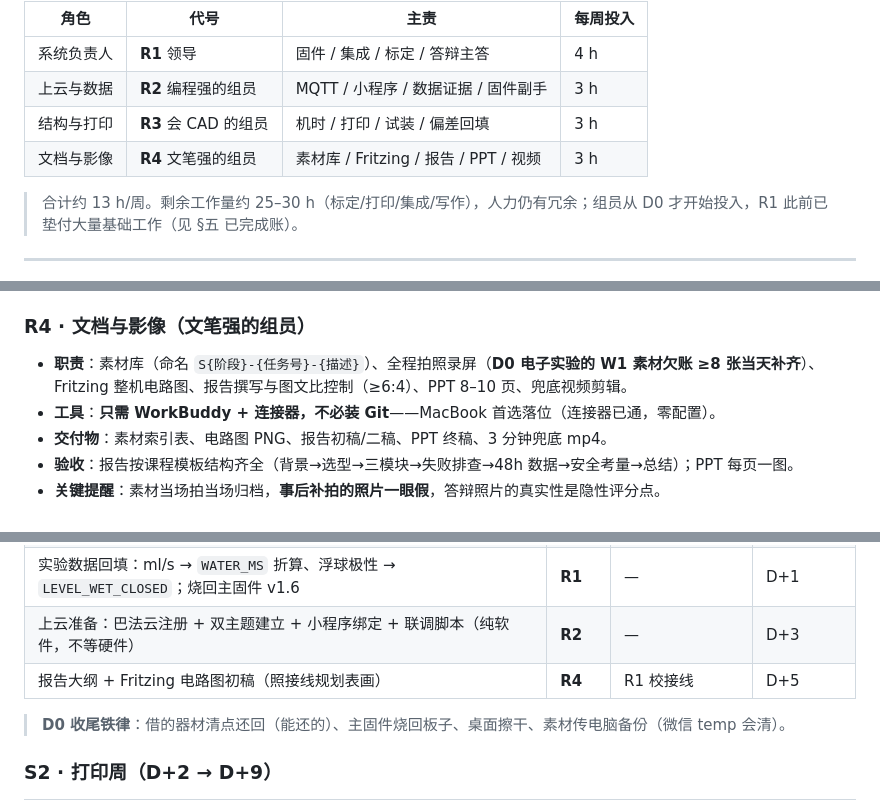
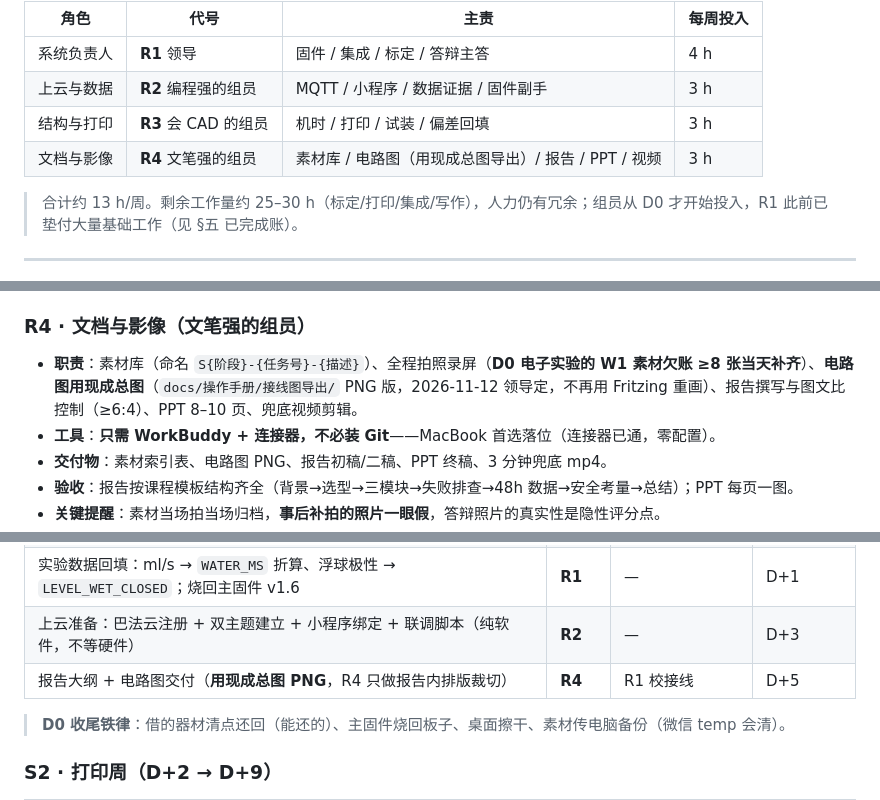
Before and after one commit to huankechong/smart-greenhouse, a Markdown page: docs/花房4人分工方案_2026-10-20.md, 3 parts joined by grey strips. Rendered like a GitHub page.

Commit message:
docs: [R1] 电路图口径改用现成总图——Fritzing 任务作废（10.1 从 60min 降到 10min），报告图 1 已指向仓内 PNG (#20)
Co-authored-by: huankechong <huankechong@users.noreply.github.com>

```diff
--- a/docs/花房4人分工方案_2026-10-20.md
+++ b/docs/花房4人分工方案_2026-10-20.md
@@ -16,7 +16,7 @@
 | 系统负责人 | **R1** 领导 | 固件 / 集成 / 标定 / 答辩主答 | 4 h |
 | 上云与数据 | **R2** 编程强的组员 | MQTT / 小程序 / 数据证据 / 固件副手 | 3 h |
 | 结构与打印 | **R3** 会 CAD 的组员 | 机时 / 打印 / 试装 / 偏差回填 | 3 h |
-| 文档与影像 | **R4** 文笔强的组员 | 素材库 / Fritzing / 报告 / PPT / 视频 | 3 h |
+| 文档与影像 | **R4** 文笔强的组员 | 素材库 / 电路图（用现成总图导出）/ 报告 / PPT / 视频 | 3 h |
 
 > 合计约 13 h/周。剩余工作量约 25–30 h（标定/打印/集成/写作），人力仍有冗余；组员从 D0 才开始投入，R1 此前已垫付大量基础工作（见 §五 已完成账）。
 
@@ -79,7 +79,7 @@
 
 ### R4 · 文档与影像（文笔强的组员）
 
-- **职责**：素材库（命名 `S{阶段}-{任务号}-{描述}`）、全程拍照录屏（**D0 电子实验的 W1 素材欠账 ≥8 张当天补齐**）、Fritzing 整机电路图、报告撰写与图文比控制（≥6:4）、PPT 8–10 页、兜底视频剪辑。
+- **职责**：素材库（命名 `S{阶段}-{任务号}-{描述}`）、全程拍照录屏（**D0 电子实验的 W1 素材欠账 ≥8 张当天补齐**）、**电路图用现成总图**（`docs/操作手册/接线图导出/` PNG 版，2026-11-12 领导定，不再用 Fritzing 重画）、报告撰写与图文比控制（≥6:4）、PPT 8–10 页、兜底视频剪辑。
 - **工具**：**只需 WorkBuddy + 连接器，不必装 Git**——MacBook 首选落位（连接器已通，零配置）。
 - **交付物**：素材索引表、电路图 PNG、报告初稿/二稿、PPT 终稿、3 分钟兜底 mp4。
 - **验收**：报告按课程模板结构齐全（背景→选型→三模块→失败排查→48h 数据→安全考量→总结）；PPT 每页一图。
@@ -118,7 +118,7 @@
 | **首日 commit**：每帽在自己目录建一个文件（如 R2 建 `docs/工作日志/上云联调记录.md`）走连接器提交，标题带 `[Rn]` 前缀——当场验证链路真通 | 全员 | — | **D0，硬要求** |
 | 实验数据回填：ml/s → `WATER_MS` 折算、浮球极性 → `LEVEL_WET_CLOSED`；烧回主固件 v1.6 | **R1** | — | D+1 |
 | 上云准备：巴法云注册 + 双主题建立 + 小程序绑定 + 联调脚本（纯软件，不等硬件） | **R2** | — | D+3 |
-| 报告大纲 + Fritzing 电路图初稿（照接线规划表画） | **R4** | R1 校接线 | D+5 |
+| 报告大纲 + 电路图交付（**用现成总图 PNG**，R4 只做报告内排版裁切） | **R4** | R1 校接线 | D+5 |
 
 > **D0 收尾铁律**：借的器材清点还回（能还的）、主固件烧回板子、桌面擦干、素材传电脑备份（微信 temp 会清）。
 
```
Also changed, not shown: other parts of docs/花房4人分工方案_2026-10-20.md (+2 -2 lines), docs/报告/智能花房养护站-实验报告_源文.md (+2 -0 lines), docs/报告/images/01-wiring.png (added).
